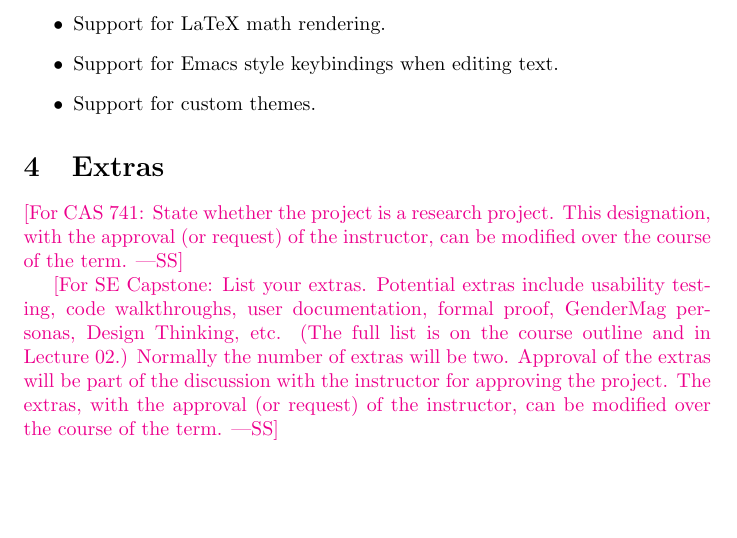
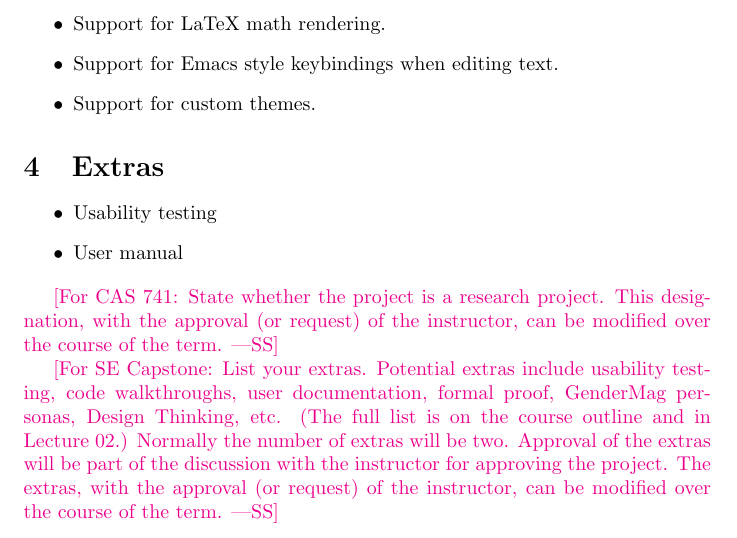
Before and after one commit to ritual-17/flow, a LaTeX document (docs/ProblemStatementAndGoals/ProblemStatement.tex): part of page 3 of 4, cut so that both start at the same text, the shorter picture padded with empty space. Compiled offline with pdfLaTeX.

Commit message:
update extras in ProlemStatement.tex

```diff
--- a/docs/ProblemStatementAndGoals/ProblemStatement.tex
+++ b/docs/ProblemStatementAndGoals/ProblemStatement.tex
@@ -123,6 +123,10 @@ The software environment will be a desktop application.
 \end{itemize}
 
 \section{Extras}
+\begin{itemize}
+  \item Usability testing
+  \item User manual
+\end{itemize}
 
 \wss{For CAS 741: State whether the project is a research project. This
 designation, with the approval (or request) of the instructor, can be modified
```
